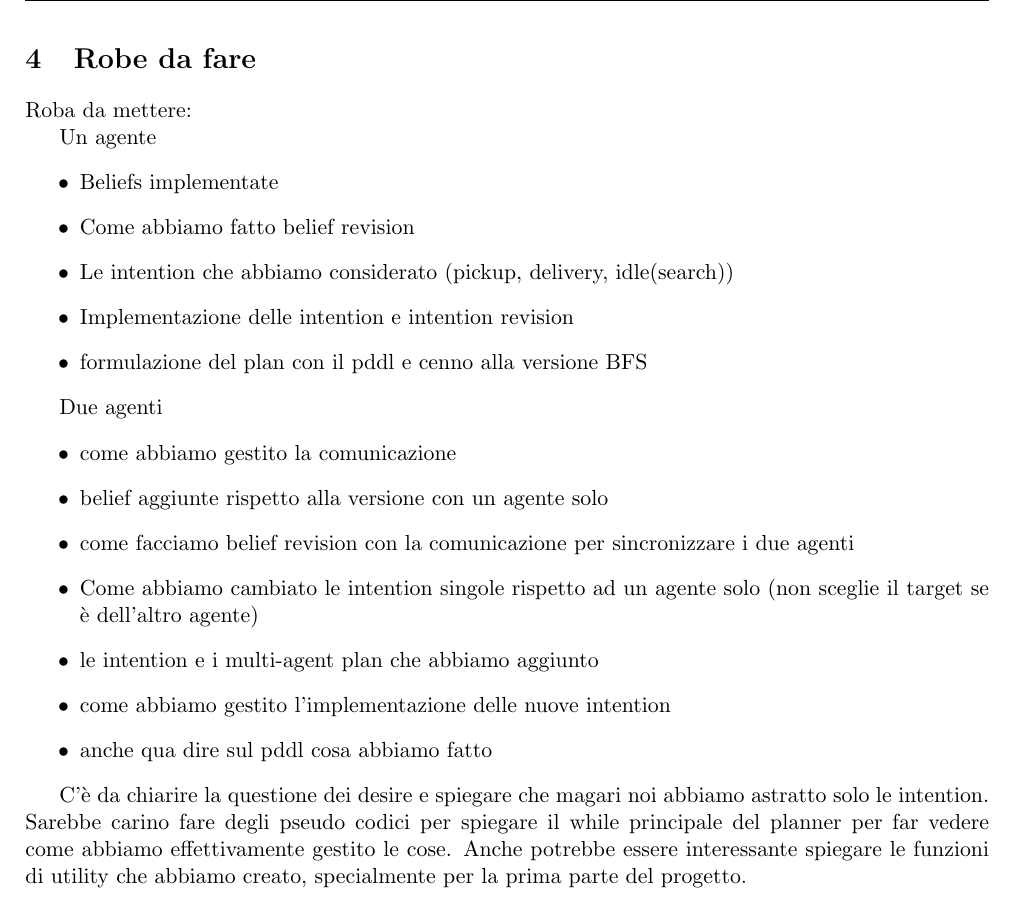
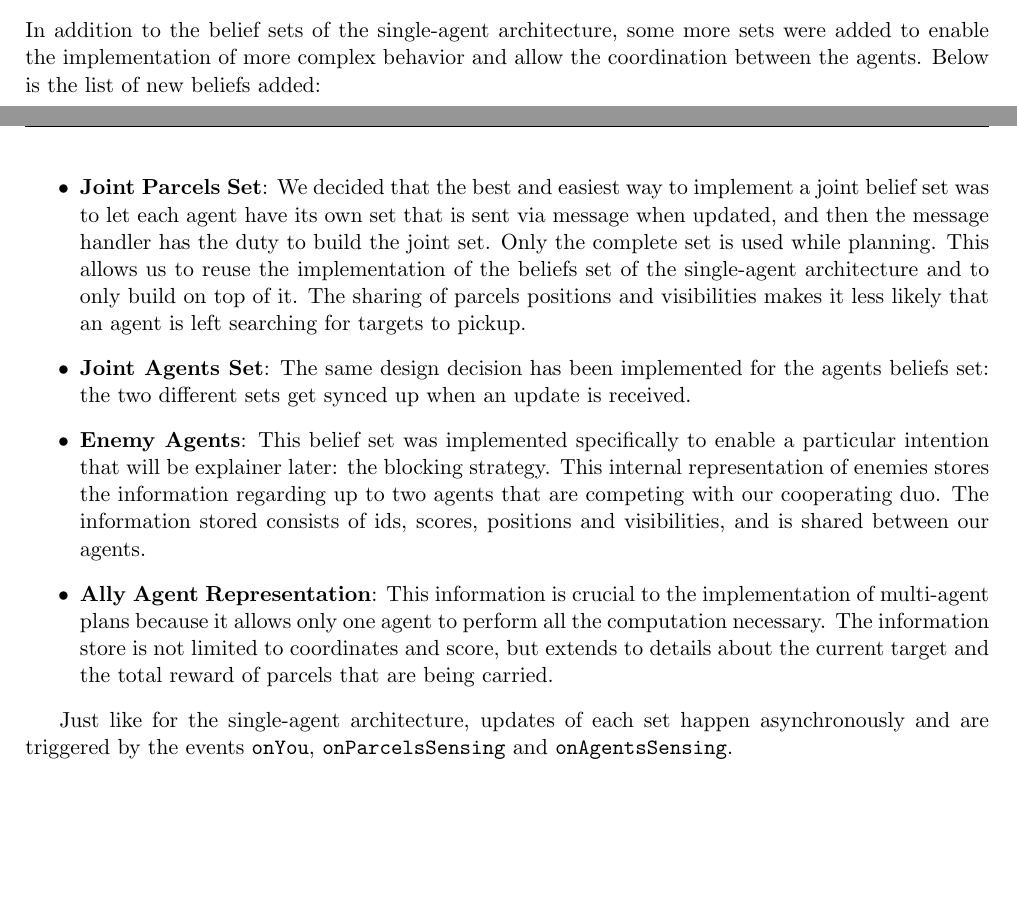
Before and after one commit to francesco-vaccari/ProjectASA, a LaTeX document (Report/Report ASA.tex): part of page 9 of 9 before the commit and two parts of pages 8 and 9 of 9 after it, the two joined at a grey line, cut at the place of the change, the shorter picture padded with empty space. Compiled offline with pdfLaTeX.

Commit message:
Update Report ASA.tex

```diff
--- a/Report/Report ASA.tex
+++ b/Report/Report ASA.tex
@@ -224,6 +223,17 @@ Once the communication is initialized, each agent will start sharing the informa
 \end{itemize}
 
 \subsection{Beliefs and Beliefs Revision}
+In addition to the belief sets of the single-agent architecture, some more sets were added to enable the implementation of more complex behavior and allow the coordination between the agents. Below is the list of new beliefs added:
+\begin{itemize}
+\item \textbf{Joint Parcels Set}: We decided that the best and easiest way to implement a joint belief set was to let each agent have its own set that is sent via message when updated, and then the message handler has the duty to build the joint set. Only the complete set is used while planning. This allows us to reuse the implementation of the beliefs set of the single-agent architecture and to only build on top of it. The sharing of parcels positions and visibilities makes it less likely that an agent is left searching for targets to pickup.
+\item \textbf{Joint Agents Set}: The same design decision has been implemented for the agents beliefs set: the two different sets get synced up when an update is received.
+\item \textbf{Enemy Agents}: This belief set was implemented specifically to enable a particular intention that will be explainer later: the blocking strategy. This internal representation of enemies stores the information regarding up to two agents that are competing with our cooperating duo. The information stored consists of ids, scores, positions and visibilities, and is shared between our agents.
+\item \textbf{Ally Agent Representation}: This information is crucial to the implementation of multi-agent plans because it allows only one agent to perform all the computation necessary. The information store is not limited to coordinates and score, but extends to details about the current target and the total reward of parcels that are being carried.
+\end{itemize}
+
+Just like for the single-agent architecture, updates of each set happen asynchronously and are triggered by the events \verb|onYou|, \verb|onParcelsSensing| and \verb|onAgentsSensing|.
+
+
 
 
 \subsection{Intentions and Intentions Revision}
@@ -235,39 +245,6 @@ Once the communication is initialized, each agent will start sharing the informa
 
 
 
-
-\pagebreak
-
-\section{Robe da fare}
-
-Roba da mettere:
-
-Un agente
-\begin{itemize}
-\item Beliefs implementate
-\item Come abbiamo fatto belief revision
-\item Le intention che abbiamo considerato (pickup, delivery, idle(search))
-\item Implementazione delle intention e intention revision
-\item formulazione del plan con il pddl e cenno alla versione BFS
-\end{itemize}
-
-Due agenti
-\begin{itemize}
-\item come abbiamo gestito la comunicazione
-\item belief aggiunte rispetto alla versione con un agente solo
-\item come facciamo belief revision con la comunicazione per sincronizzare i due agenti
-\item Come abbiamo cambiato le intention singole rispetto ad un agente solo (non sceglie il target se è dell'altro agente)
-\item le intention e i multi-agent plan che abbiamo aggiunto
-\item come abbiamo gestito l'implementazione delle nuove intention
-\item anche qua dire sul pddl cosa abbiamo fatto
-\end{itemize}
-
-C'è da chiarire la questione dei desire e spiegare che magari noi abbiamo astratto solo le intention. Sarebbe carino fare degli pseudo codici per spiegare il while principale del planner per far vedere come abbiamo effettivamente gestito le cose. Anche potrebbe essere interessante spiegare le funzioni di utility che abbiamo creato, specialmente per la prima parte del progetto.
-
-
-
-
-
 \pagebreak
 
 \bibliographystyle{abbrv}
```
Also changed, not shown: Report/Report ASA.tex (1 more changed lines).
